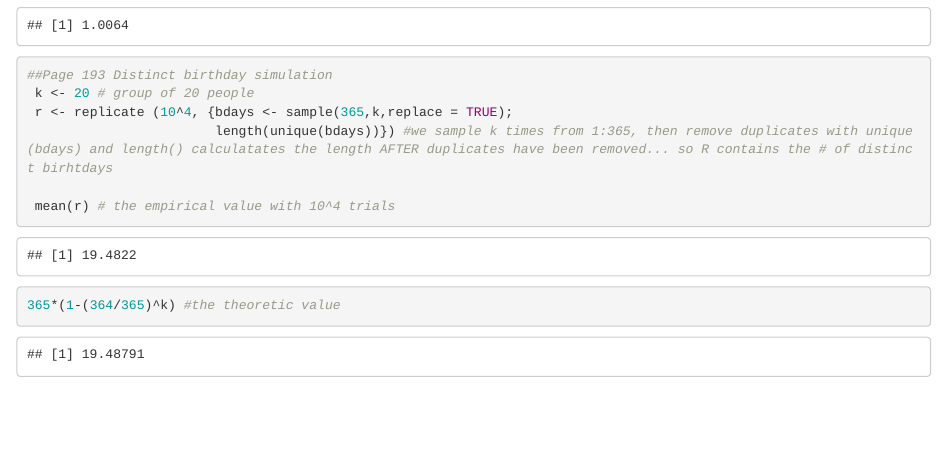
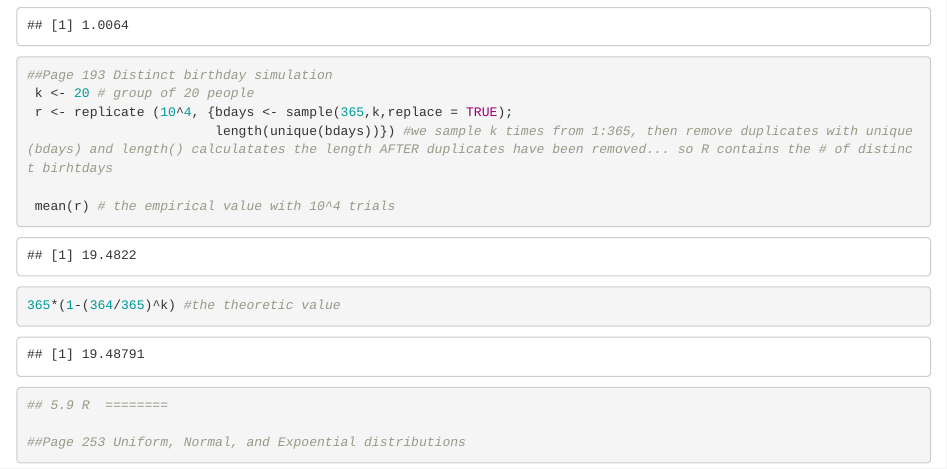
Before and after one commit to DonnaVakalis/Rprobability, an R Markdown document (Exercises.Rmd): the page in a window 1100 px wide, from 3800 px down. Rendered offline with R 4.5, knitr and Pandoc, with nearby package versions; code that draws random numbers runs with fixed seeds of ours; some code elsewhere in the file could not run offline.

Commit message:
uniform, normal...

````diff
--- a/Exercises.Rmd
+++ b/Exercises.Rmd
@@ -127,3 +127,11 @@ mean(r) # expected number of matches (the mean)
  mean(r) # the empirical value with 10^4 trials
 365*(1-(364/365)^k) #the theoretic value
 ```
+
+```{r}
+## 5.9 R  ========
+
+##Page 253 Uniform, Normal, and Expoential distributions
+
+
+```
````
Also changed, not shown: Exercises.nb.html.
